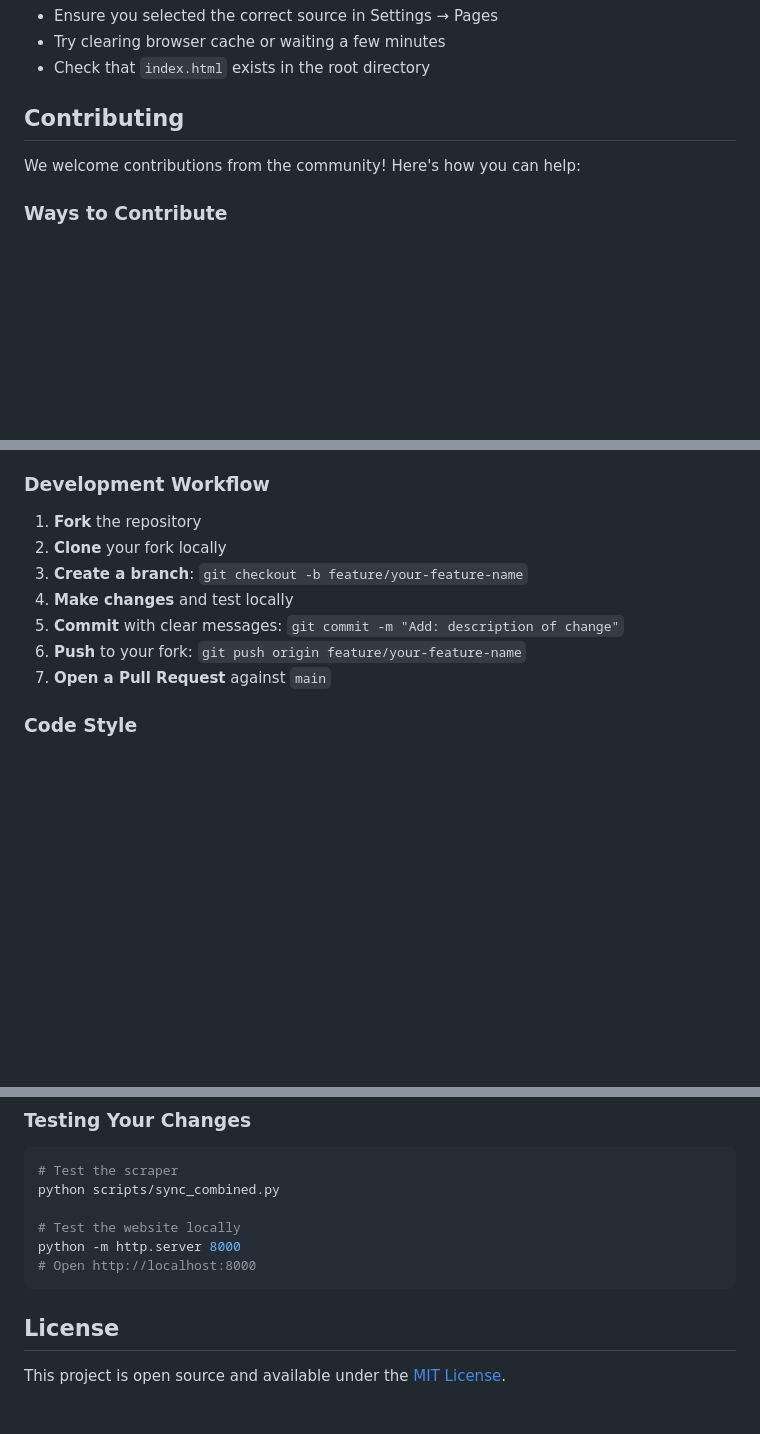
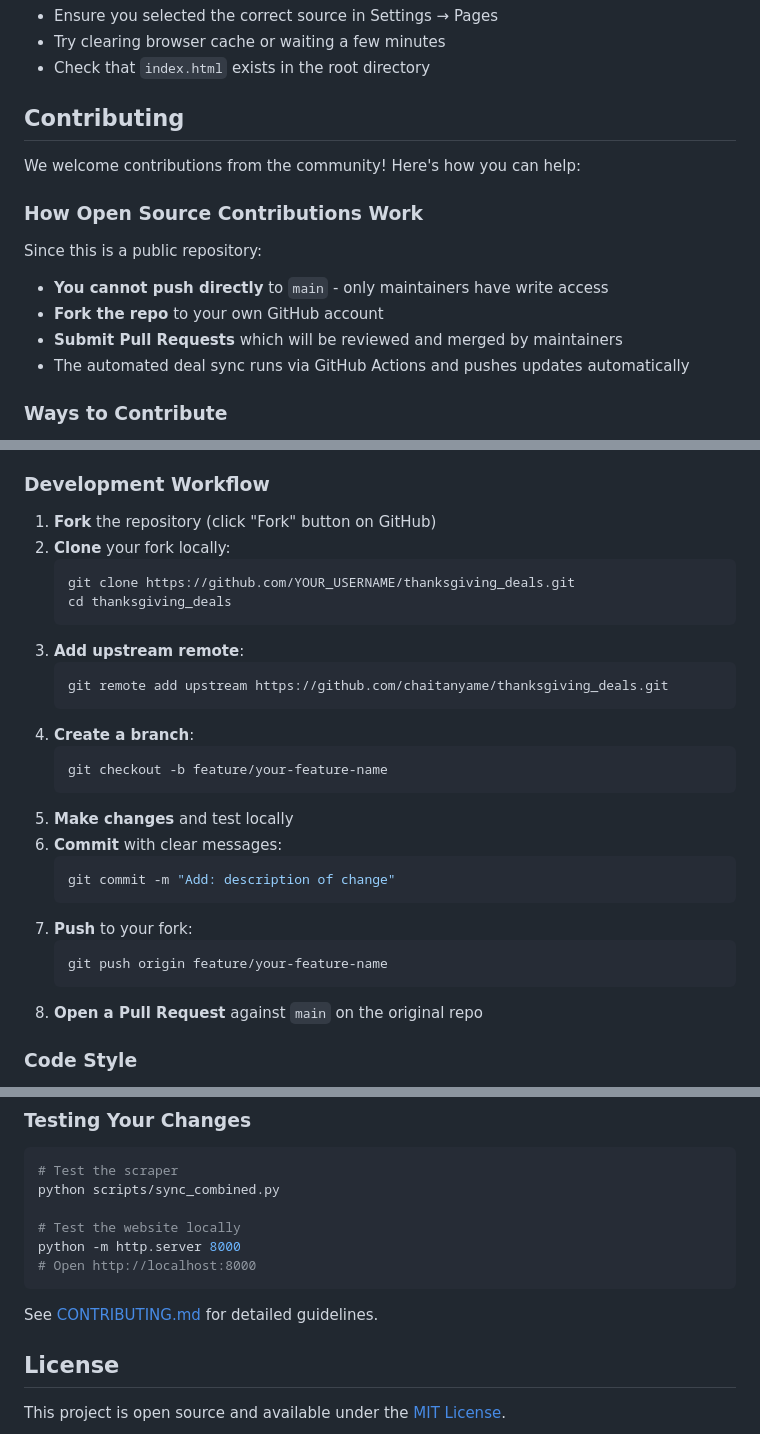
Before and after one commit to chaitanyame/thanksgiving_deals, a Markdown page: README.md, 3 parts joined by grey strips. GitHub-like rendering; blank space fills up the shorter version.

Commit message:
Update: Clarify contribution workflow for open source contributors

````diff
--- a/README.md
+++ b/README.md
@@ -224,5 +224,13 @@ Edit `css/styles.css` to change colors, fonts, and layout.
 
 We welcome contributions from the community! Here's how you can help:
 
+### How Open Source Contributions Work
+
+Since this is a public repository:
+- **You cannot push directly** to `main` - only maintainers have write access
+- **Fork the repo** to your own GitHub account
+- **Submit Pull Requests** which will be reviewed and merged by maintainers
+- The automated deal sync runs via GitHub Actions and pushes updates automatically
+
 ### Ways to Contribute
 
@@ -234,13 +242,30 @@ We welcome contributions from the community! Here's how you can help:
 
 ### Development Workflow
 
-1. **Fork** the repository
-2. **Clone** your fork locally
-3. **Create a branch**: `git checkout -b feature/your-feature-name`
-4. **Make changes** and test locally
-5. **Commit** with clear messages: `git commit -m "Add: description of change"`
-6. **Push** to your fork: `git push origin feature/your-feature-name`
-7. **Open a Pull Request** against `main`
+1. **Fork** the repository (click "Fork" button on GitHub)
+2. **Clone** your fork locally:
+   ```bash
+   git clone https://github.com/YOUR_USERNAME/thanksgiving_deals.git
+   cd thanksgiving_deals
+   ```
+3. **Add upstream remote**:
+   ```bash
+   git remote add upstream https://github.com/chaitanyame/thanksgiving_deals.git
+   ```
+4. **Create a branch**:
+   ```bash
+   git checkout -b feature/your-feature-name
+   ```
+5. **Make changes** and test locally
+6. **Commit** with clear messages:
+   ```bash
+   git commit -m "Add: description of change"
+   ```
+7. **Push** to your fork:
+   ```bash
+   git push origin feature/your-feature-name
+   ```
+8. **Open a Pull Request** against `main` on the original repo
 
 ### Code Style
 
@@ -259,6 +284,8 @@ python scripts/sync_combined.py
 python -m http.server 8000
 # Open http://localhost:8000
 ```
+
+See [CONTRIBUTING.md](CONTRIBUTING.md) for detailed guidelines.
 
 ## License
 
````
Also changed, not shown: other parts of README.md (+1 -1 lines).
